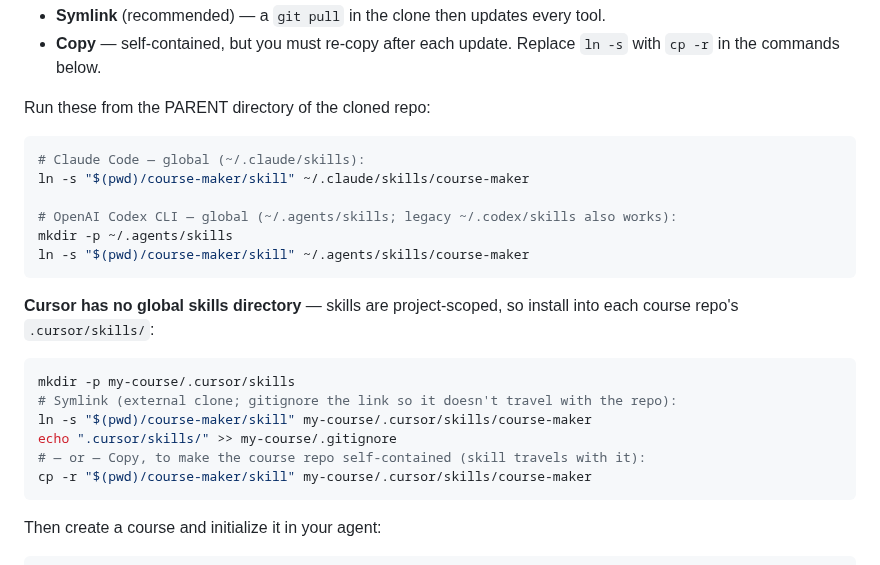
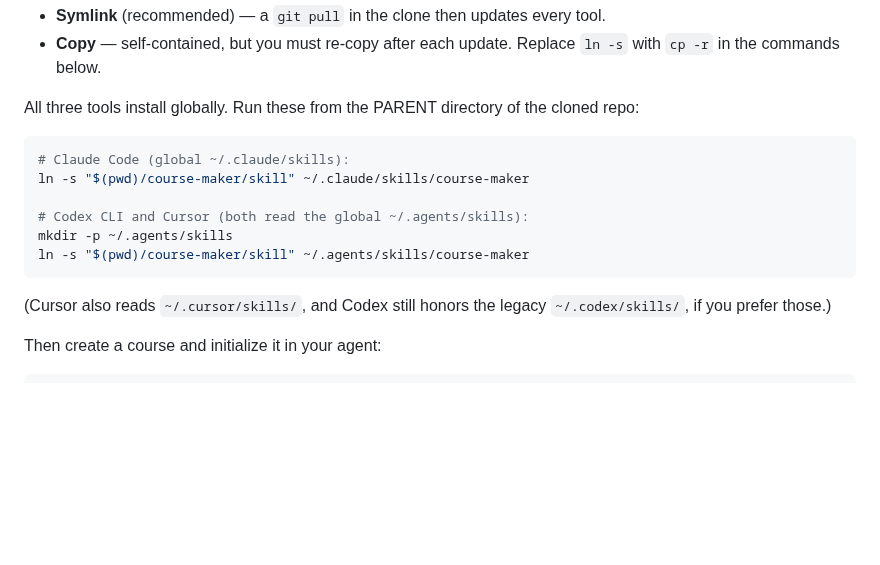
Before and after one commit to markpolyak/course-maker, a Markdown page: README.md, the part around the change. Drawn GitHub-style; blank space fills up the shorter version.

````diff
--- a/README.md
+++ b/README.md
@@ -53,28 +53,20 @@ install location differs. Two ways to install:
 - **Copy** — self-contained, but you must re-copy after each update. Replace
   `ln -s` with `cp -r` in the commands below.
 
-Run these from the PARENT directory of the cloned repo:
+All three tools install globally. Run these from the PARENT directory of the
+cloned repo:
 
 ```bash
-# Claude Code — global (~/.claude/skills):
+# Claude Code (global ~/.claude/skills):
 ln -s "$(pwd)/course-maker/skill" ~/.claude/skills/course-maker
 
-# OpenAI Codex CLI — global (~/.agents/skills; legacy ~/.codex/skills also works):
+# Codex CLI and Cursor (both read the global ~/.agents/skills):
 mkdir -p ~/.agents/skills
 ln -s "$(pwd)/course-maker/skill" ~/.agents/skills/course-maker
 ```
 
-**Cursor has no global skills directory** — skills are project-scoped, so install
-into each course repo's `.cursor/skills/`:
-
-```bash
-mkdir -p my-course/.cursor/skills
-# Symlink (external clone; gitignore the link so it doesn't travel with the repo):
-ln -s "$(pwd)/course-maker/skill" my-course/.cursor/skills/course-maker
-echo ".cursor/skills/" >> my-course/.gitignore
-# — or — Copy, to make the course repo self-contained (skill travels with it):
-cp -r "$(pwd)/course-maker/skill" my-course/.cursor/skills/course-maker
-```
+(Cursor also reads `~/.cursor/skills/`, and Codex still honors the legacy
+`~/.codex/skills/`, if you prefer those.)
 
 Then create a course and initialize it in your agent:
 
````
Also changed, not shown: docs/MULTI_HARNESS_PLAN.md (+20 -17 lines), docs/getting-started.md (+6 -16 lines).
